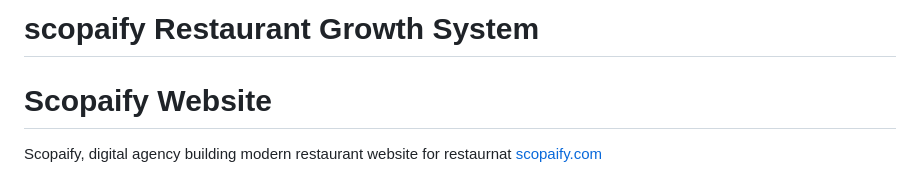
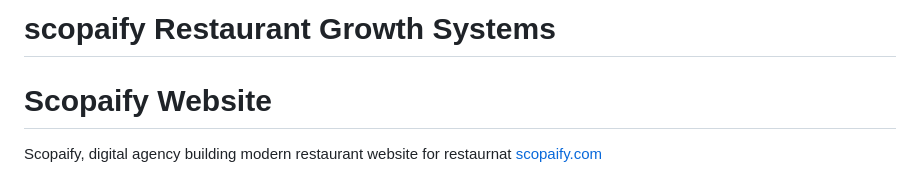
Before and after one commit to NairobiSheikh/scopaify, a Markdown page: README.md, the part around the change. Drawn GitHub-style.

Commit message:
Fix typo in project name in README

```diff
--- a/README.md
+++ b/README.md
@@ -1,4 +1,4 @@
-# scopaify Restaurant Growth System
+# scopaify Restaurant Growth Systems
 
 # Scopaify Website
 
```
